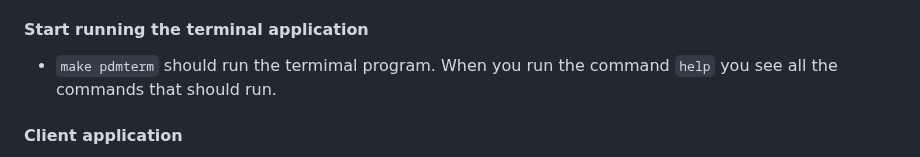
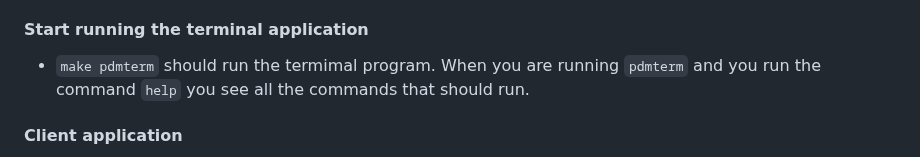
Before and after one commit to grd/FreePDM, a Markdown page: ConceptOfDesign/FreePDM_Install/Install.md, the part around the change. GitHub-like rendering.

```diff
--- a/ConceptOfDesign/FreePDM_Install/Install.md
+++ b/ConceptOfDesign/FreePDM_Install/Install.md
@@ -94,7 +94,7 @@ Go to directory FreePDM and type:
 The directory shows the files after you mount the directory, so you can open a file. It is versioned, which means that each file has a version. The benefits of this is that it works roughly the same as ordinary commercial PDM's. The downside is that the paths of the files inside an assembly for instance need to be replaced but that is a normal operation inside a PDM.
 
 #### Start running the terminal application
-- `make pdmterm` should run the termimal program. When you run the command `help` you see all the commands that should run.
+- `make pdmterm` should run the termimal program. When you are running `pdmterm` and you run the command `help` you see all the commands that should run.
 
 #### Client application
 In the future there will be a client application. Right now I am still investigating how to do it right. See https://github.com/grd/FreePDM/discussions/77. It should run with the command `make pmdclient` but right now there is nothing.
```
